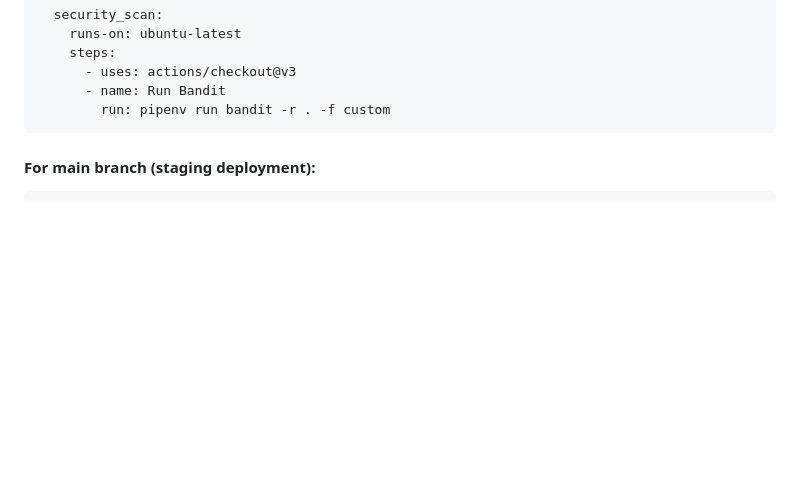
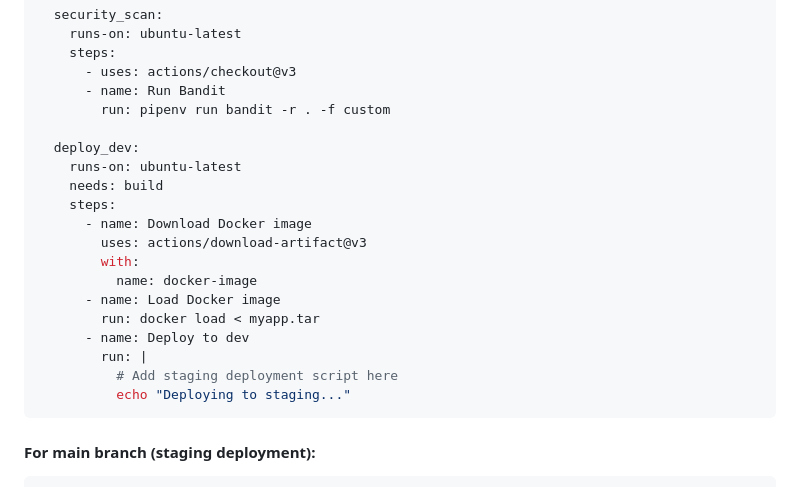
Before and after one commit to bkasymov/ci-cd_best_practice, a Markdown page: README.md, the part around the change. Drawn GitHub-style; blank space fills up the shorter version.

````diff
--- a/README.md
+++ b/README.md
@@ -84,6 +84,21 @@ jobs:
       - uses: actions/checkout@v3
       - name: Run Bandit
         run: pipenv run bandit -r . -f custom
+
+  deploy_dev:
+    runs-on: ubuntu-latest
+    needs: build
+    steps:
+      - name: Download Docker image
+        uses: actions/download-artifact@v3
+        with:
+          name: docker-image
+      - name: Load Docker image
+        run: docker load < myapp.tar
+      - name: Deploy to dev
+        run: |
+          # Add staging deployment script here
+          echo "Deploying to staging..."
 ```
 
 #### For main branch (staging deployment):
````
